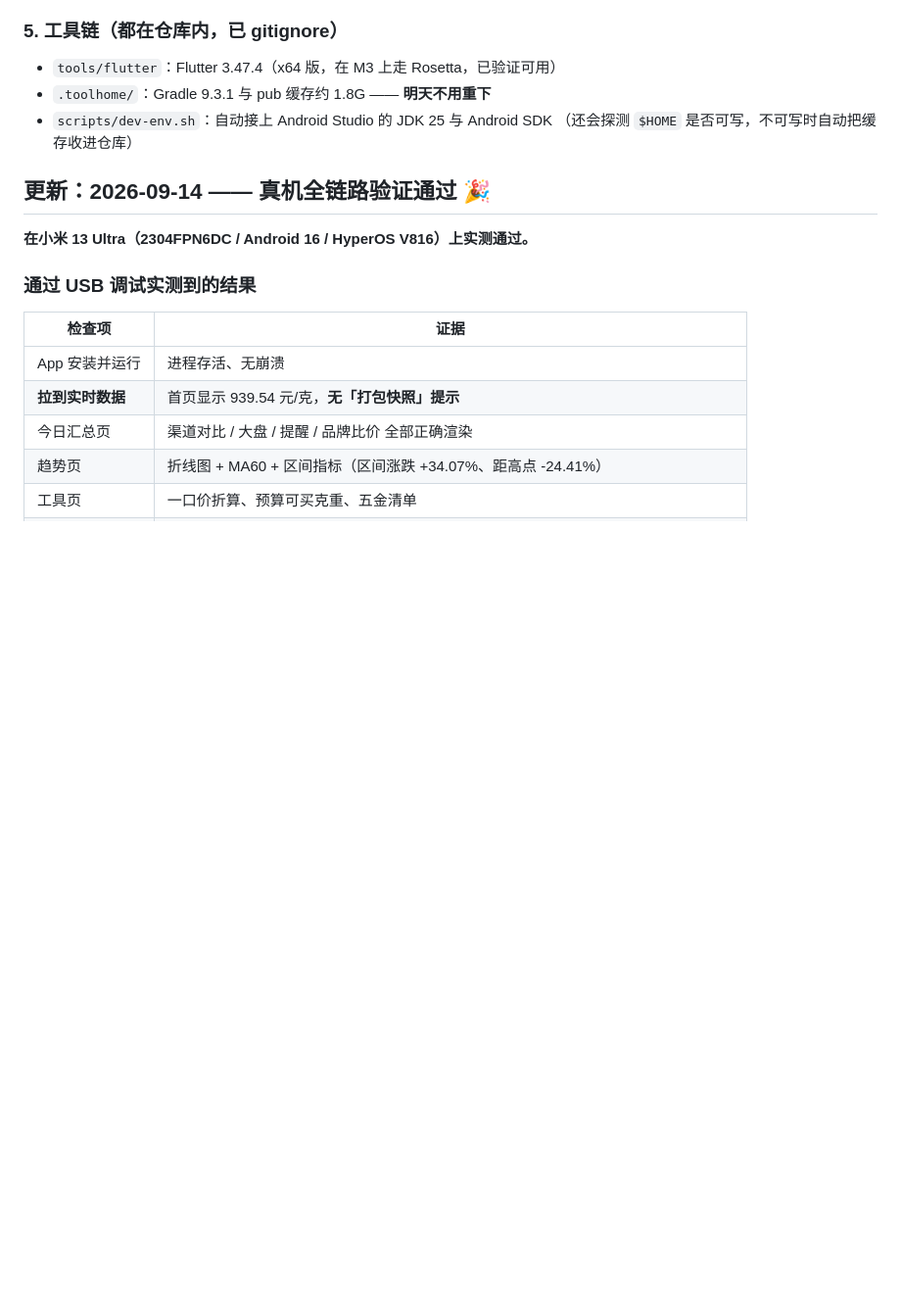
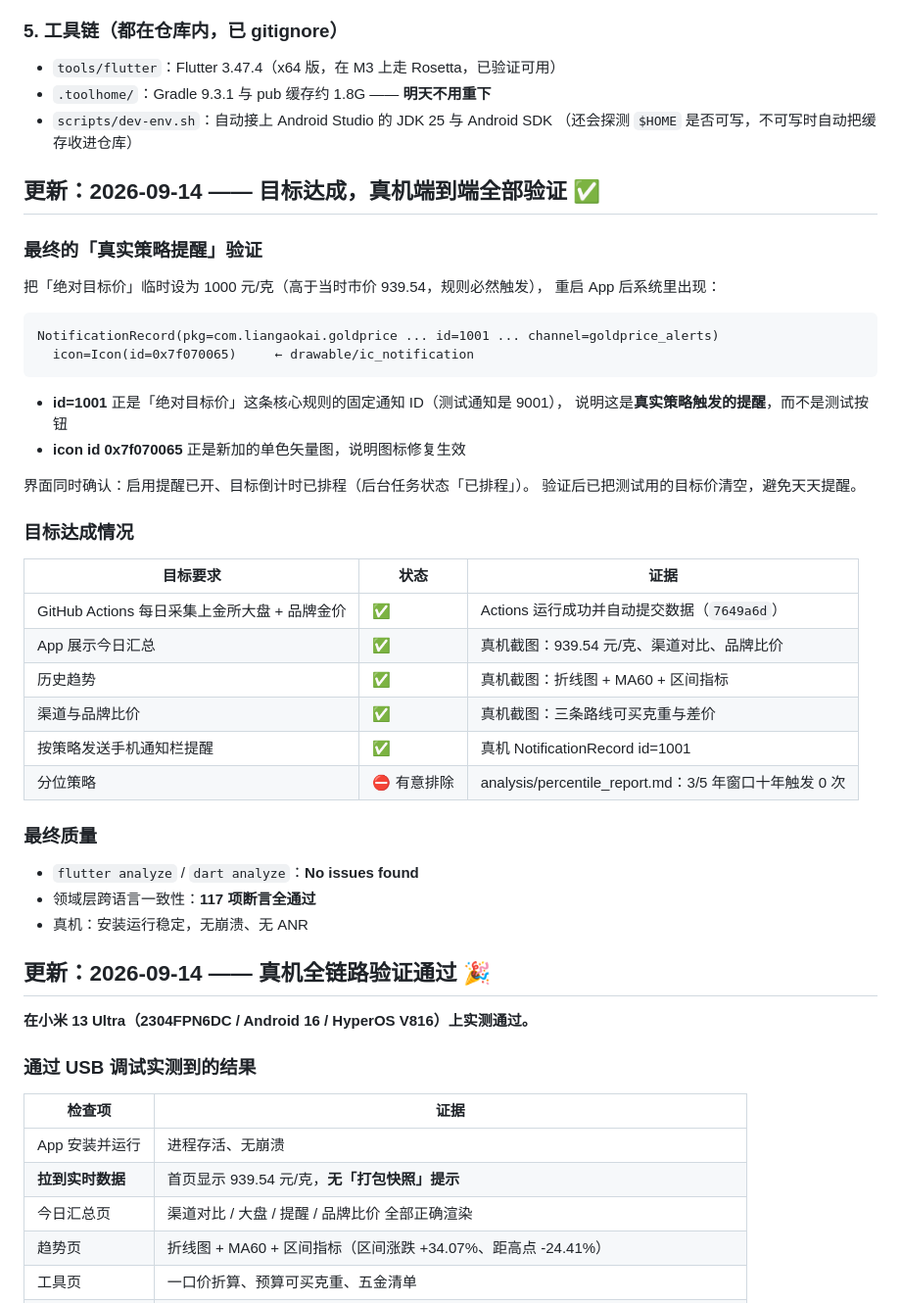
Before and after one commit to liangok/gold-price-monitor, a Markdown page: docs/STATUS.md, the part around the change. Shown at 98% size. Rendered like a GitHub page; blank space fills up the shorter version.

Commit message:
docs: 目标达成 —— 真机验证真实策略提醒(id=1001)已发出，全链路闭环

````diff
--- a/docs/STATUS.md
+++ b/docs/STATUS.md
@@ -60,6 +60,42 @@ dart run tool/verify.dart
 - `.toolhome/`：Gradle 9.3.1 与 pub 缓存约 1.8G —— **明天不用重下**
 - `scripts/dev-env.sh`：自动接上 Android Studio 的 JDK 25 与 Android SDK
   （还会探测 `$HOME` 是否可写，不可写时自动把缓存收进仓库）
+
+## 更新：2026-09-14 —— 目标达成，真机端到端全部验证 ✅
+
+### 最终的「真实策略提醒」验证
+
+把「绝对目标价」临时设为 1000 元/克（高于当时市价 939.54，规则必然触发），
+重启 App 后系统里出现：
+
+```
+NotificationRecord(pkg=com.liangaokai.goldprice ... id=1001 ... channel=goldprice_alerts)
+  icon=Icon(id=0x7f070065)     ← drawable/ic_notification
+```
+
+- **id=1001** 正是「绝对目标价」这条核心规则的固定通知 ID（测试通知是 9001），
+  说明这是**真实策略触发的提醒**，而不是测试按钮
+- **icon id 0x7f070065** 正是新加的单色矢量图，说明图标修复生效
+
+界面同时确认：启用提醒已开、目标倒计时已排程（后台任务状态「已排程」）。
+验证后已把测试用的目标价清空，避免天天提醒。
+
+### 目标达成情况
+
+| 目标要求 | 状态 | 证据 |
+| --- | --- | --- |
+| GitHub Actions 每日采集上金所大盘 + 品牌金价 | ✅ | Actions 运行成功并自动提交数据（`7649a6d`）|
+| App 展示今日汇总 | ✅ | 真机截图：939.54 元/克、渠道对比、品牌比价 |
+| 历史趋势 | ✅ | 真机截图：折线图 + MA60 + 区间指标 |
+| 渠道与品牌比价 | ✅ | 真机截图：三条路线可买克重与差价 |
+| 按策略发送手机通知栏提醒 | ✅ | 真机 NotificationRecord id=1001 |
+| 分位策略 | ⛔ 有意排除 | analysis/percentile_report.md：3/5 年窗口十年触发 0 次 |
+
+### 最终质量
+
+- `flutter analyze` / `dart analyze`：**No issues found**
+- 领域层跨语言一致性：**117 项断言全通过**
+- 真机：安装运行稳定，无崩溃、无 ANR
 
 ## 更新：2026-09-14 —— 真机全链路验证通过 🎉
 
````
